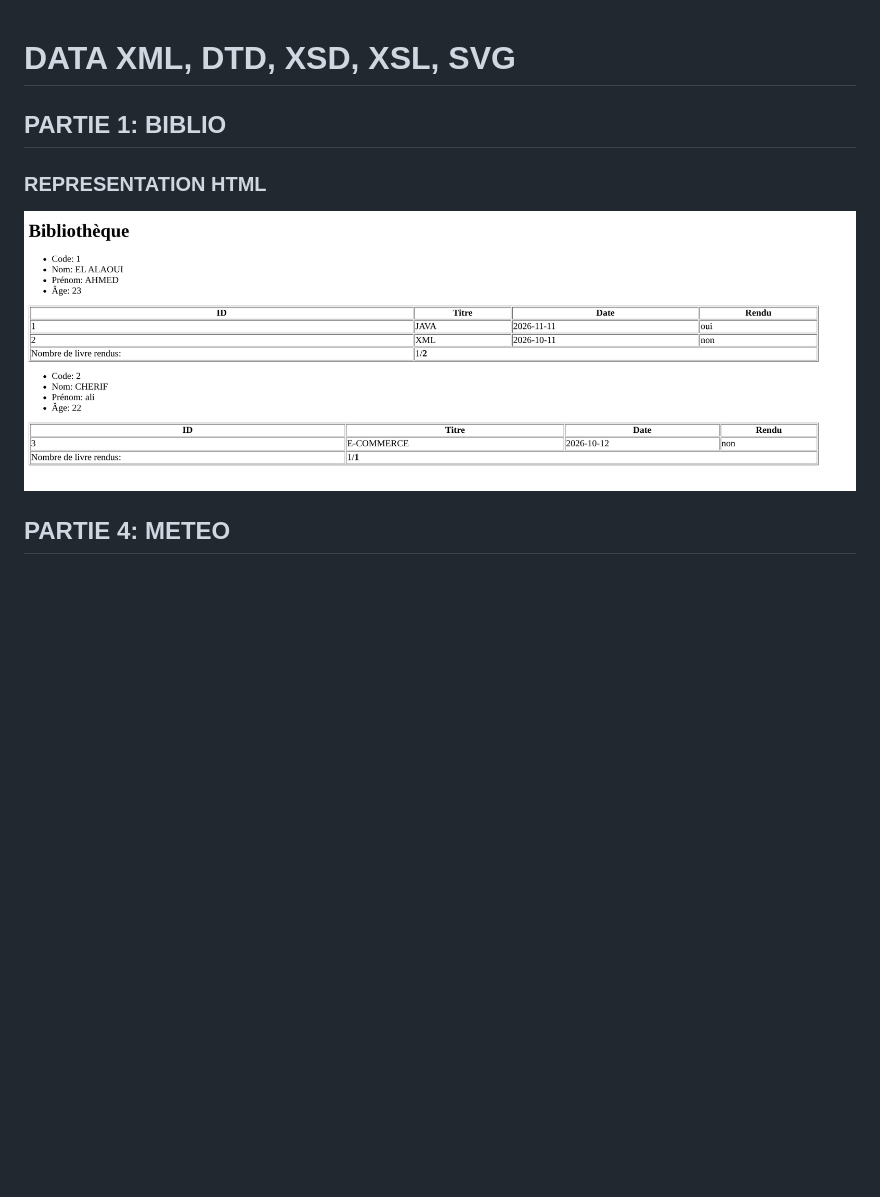
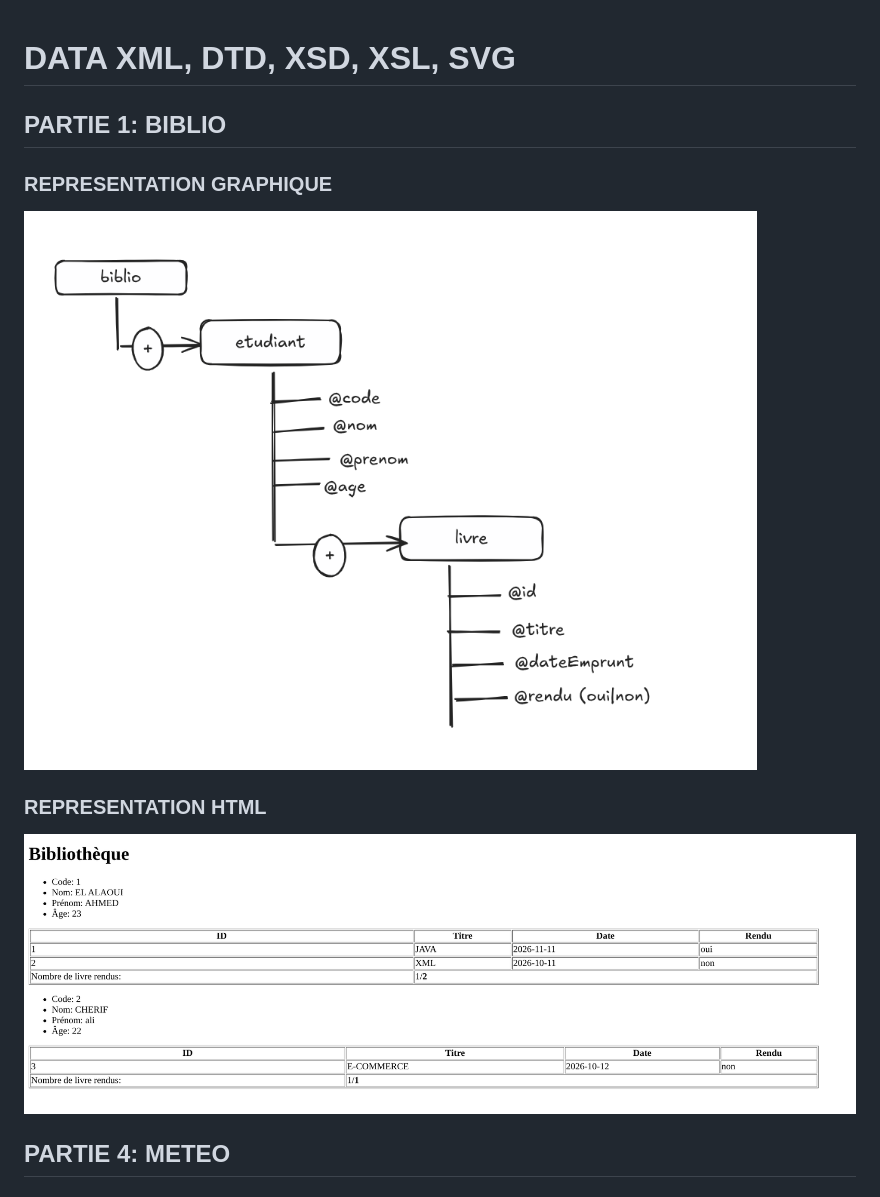
Before and after one commit to ZakariaEnset/DATA-XML-DTD--XSD-XSL-SVG, a Markdown page: README.md, the part around the change. Rendered like a GitHub page; pictures changed too: screenshoots/p1_pic1.png, screenshoots/p1_pic2.png (added); blank space fills up the shorter version.

Commit message:
partie 1: ajoit la representation graphique

```diff
--- a/README.md
+++ b/README.md
@@ -1,7 +1,9 @@
 # DATA XML, DTD, XSD, XSL, SVG
 ## PARTIE 1: BIBLIO
+### REPRESENTATION GRAPHIQUE
+![representation graphine de fichier xml](screenshoots/p1_pic1.png)
 ### REPRESENTATION HTML
-![representation html de fichier xml](screenshoots/p1_pic1.png)
+![representation html de fichier xml](screenshoots/p1_pic2.png)
 ## PARTIE 4: METEO
 ### REPRESENTATION HTML
 ![representation html de fichier xml](screenshoots/p4_pic1.png)
```
